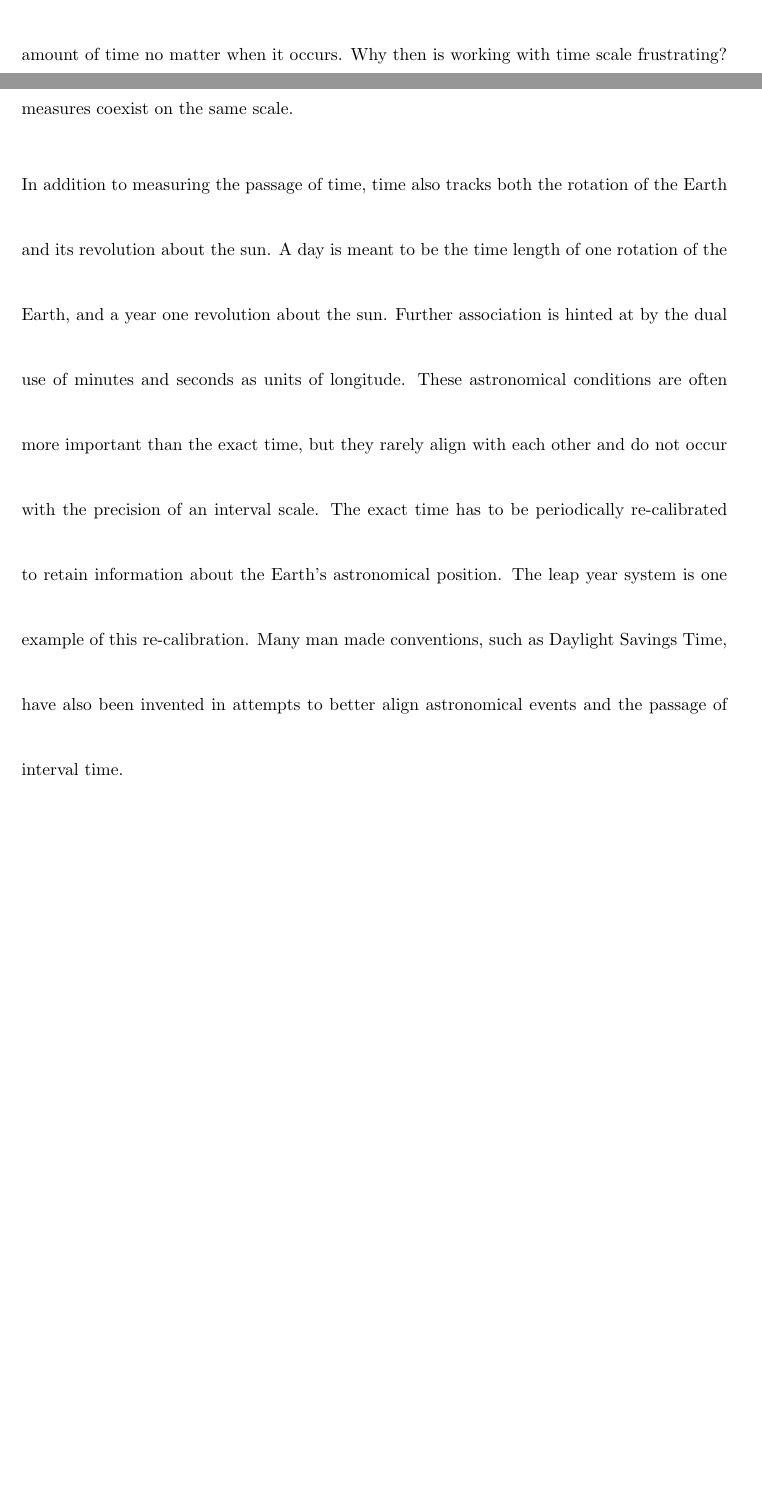
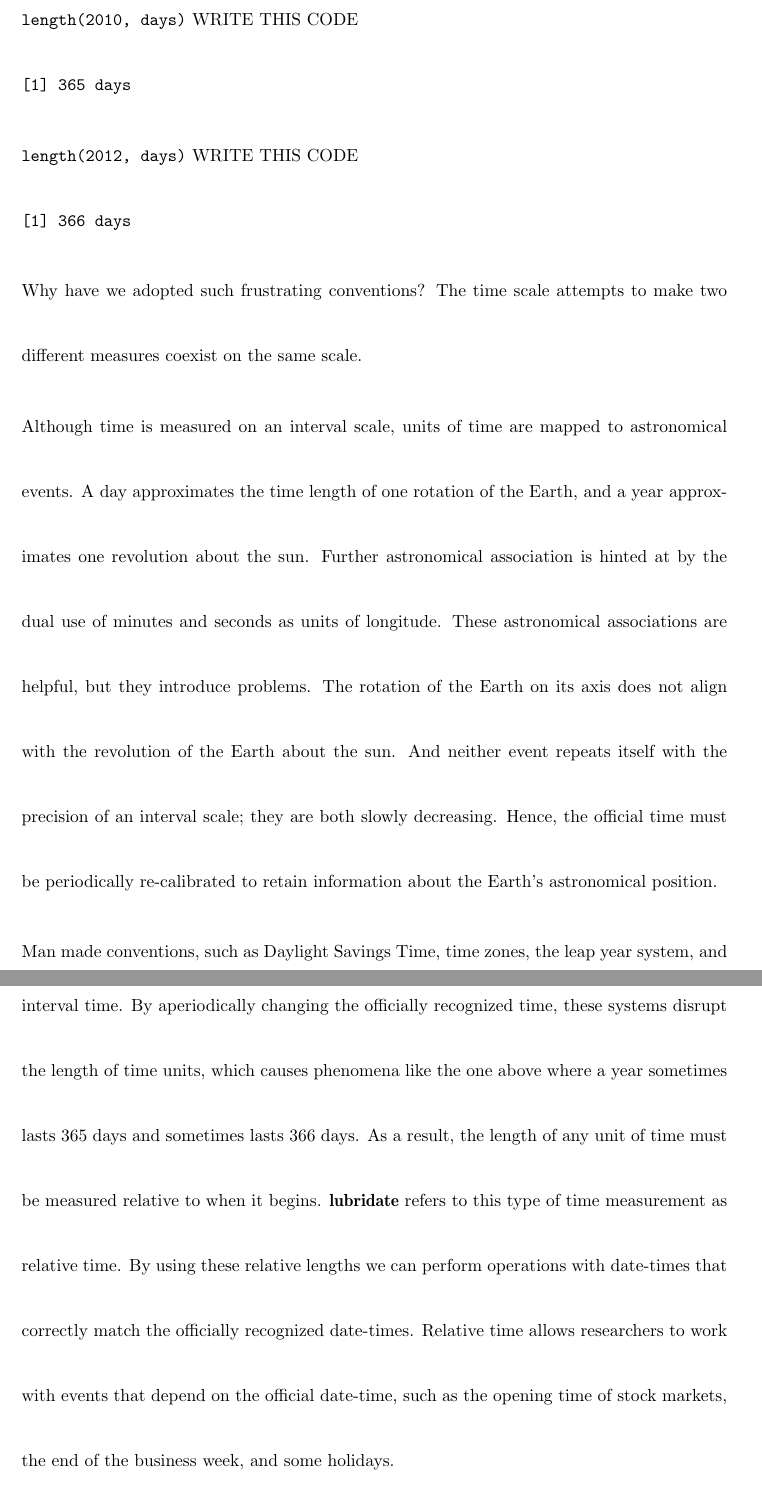
Before and after one commit to tidyverse/lubridate, a LaTeX document (paper/lubridate.tex): two parts of pages 10 and 11 of 21 before the commit and two parts of pages 11 and 12 of 22 after it, joined at a grey line, cut at the place of the change, the shorter picture padded with empty space. Compiled offline with pdfLaTeX.

Commit message:
wrote/edited relative time section

```diff
--- a/paper/lubridate.tex
+++ b/paper/lubridate.tex
@@ -185,9 +185,19 @@ These methods also make it easy to see and work around a problematic feature of
 
 MOTIVATE THIS SECTION WITH AN EXAMPLE HERE - GG
 
-Time seems like an obvious example of an interval scale. Each moment of time, referred to as a date-time, is unique.  These moments occur in order, and each second represents the same amount of time no matter when it occurs.  Why then is working with time scale frustrating? To answer this question, it is helpful to recognize that time is an attempt to make two different measures coexist on the same scale.
+Time is measured on an interval scale. Each moment of time, referred to as a date-time, is unique.  These moments occur in order, and each second represents the same amount of time no matter when it occurs.  Larger units of time, however, do not have an exact length. For example consider the length of two separate years,
 
-In addition to measuring the passage of time, time also tracks both the rotation of the Earth and its revolution about the sun.  A day is meant to be the time length of one rotation of the Earth, and a year one revolution about the sun.  Further association is hinted at by the dual use of minutes and seconds as units of longitude.  These astronomical conditions are often more important than the exact time, but they rarely align with each other and do not occur with the precision of an interval scale.  The exact time has to be periodically re-calibrated to retain information about the Earth's astronomical position.  The leap year system is one example of this re-calibration. Many man made conventions, such as Daylight Savings Time, have also been invented in attempts to better align astronomical events and the passage of interval time.
+\code{length(2010, days)} WRITE THIS CODE\\
+\code{[1] 365 days}
+
+\code{length(2012, days)} WRITE THIS CODE\\
+\code{[1] 366 days}
+
+Why have we adopted such frustrating conventions? The time scale attempts to make two different measures coexist on the same scale.
+
+Although time is measured on an interval scale, units of time are mapped to astronomical events. A day approximates the time length of one rotation of the Earth, and a year approximates one revolution about the sun.  Further astronomical association is hinted at by the dual use of minutes and seconds as units of longitude.  These astronomical associations are helpful, but they introduce problems. The rotation of the Earth on its axis does not align with the revolution of the Earth about the sun. And neither event repeats itself with the precision of an interval scale; they are both slowly decreasing. Hence, the official time must be periodically re-calibrated to retain information about the Earth's astronomical position.
+
+Man made conventions, such as Daylight Savings Time, time zones, the leap year system, and the leap second system, are attempts to better align astronomical events with the passage of interval time. By aperiodically changing the officially recognized time, these systems disrupt the length of time units, which causes phenomena like the one above where a year sometimes lasts 365 days and sometimes lasts 366 days. As a result, the length of any unit of time must be measured relative to when it begins. \pkg{lubridate} refers to this type of time measurement as relative time. By using these relative lengths we can perform operations with date-times that correctly match the officially recognized date-times. Relative time allows researchers to work with events that depend on the official date-time, such as the opening time of stock markets, the end of the business week, and some holidays.
 
 In this way, two types of time coexist with each other: ``exact'' time that measures the interval progression of time, and ``relative'' time that measures the time relative to astronomical conditions and man-made conventions. Research involving time data may be interested in exact time, relative time, or both. The speed of a physical object is most precisely stated in exact time. The opening bids on most stock markets occur at the same relative time each day.  Wind speed, which is measured with exact time, may change depending on the time of the day, which is relative.
 
```
